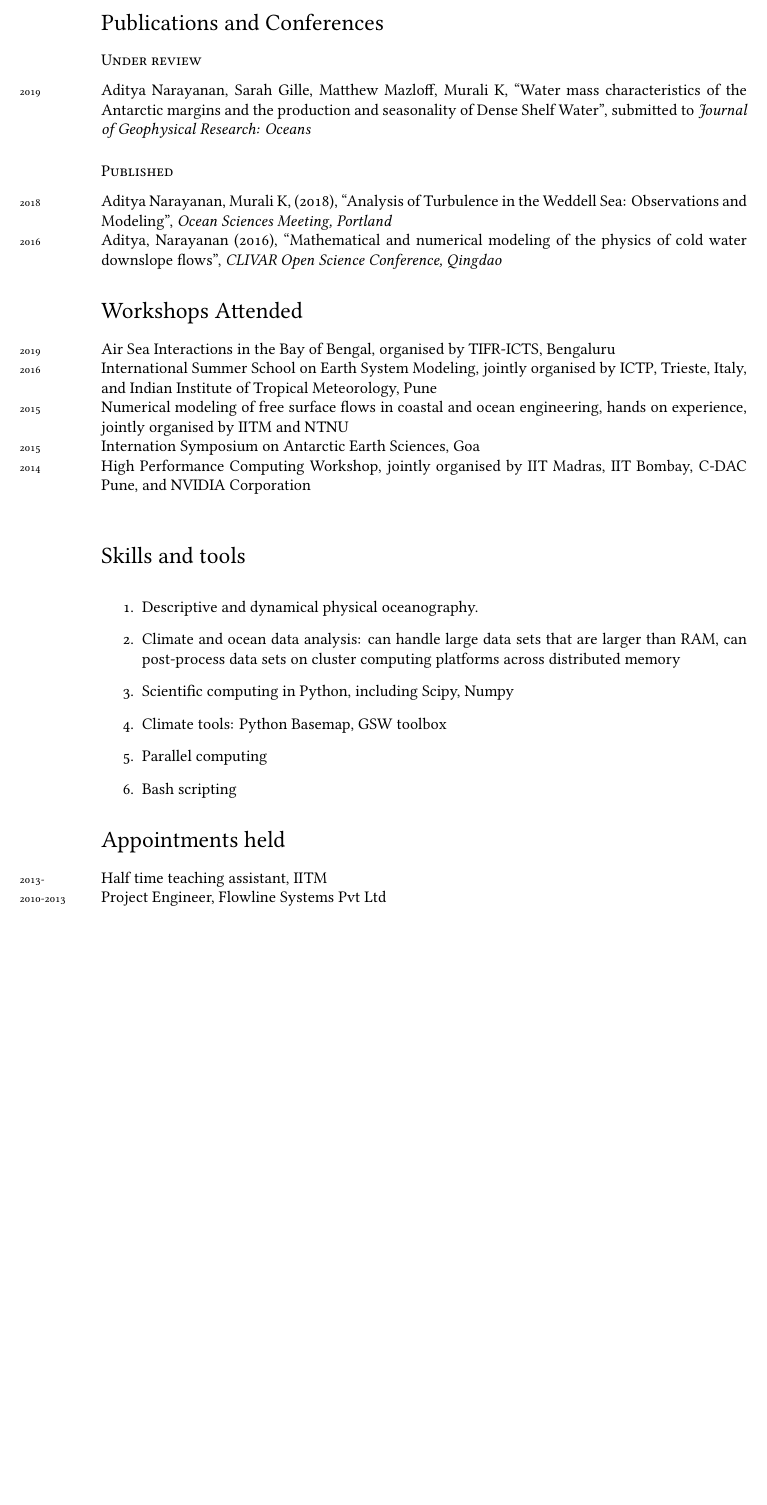
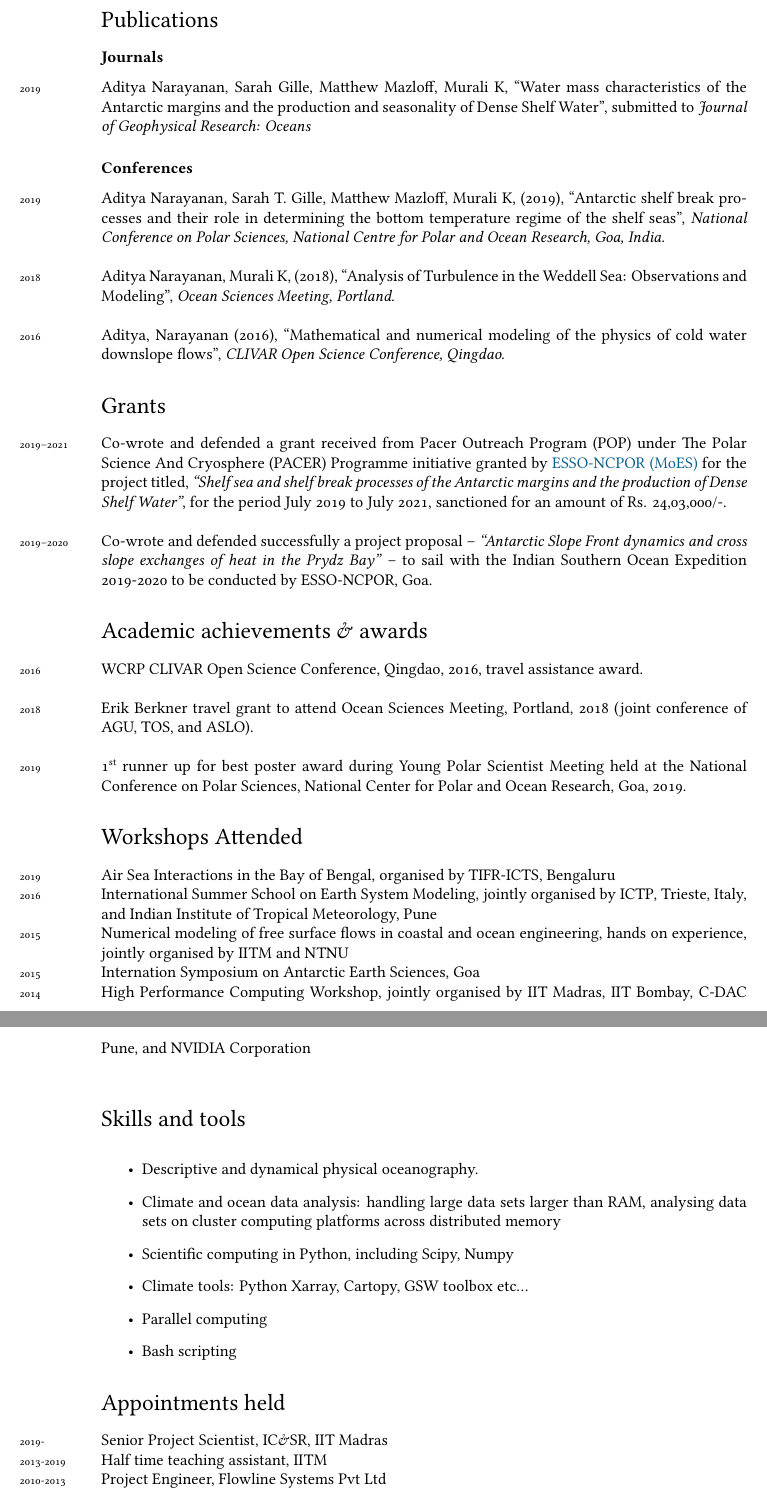
Before and after one commit to adityarn/CV, a LaTeX CV (CV.tex): part of page 2 of 2 before the commit and two parts of pages 2 and 3 of 3 after it, the two joined at a grey line, cut at the place of the change, the shorter picture padded with empty space. Compiled offline with XeLaTeX; a missing font is replaced by an installed copy or a similar font.

Commit message:
multiple edits, new material added

```diff
--- a/CV.tex
+++ b/CV.tex
@@ -61,8 +61,8 @@
 \usepackage[%dvipdfm,
 bookmarks, colorlinks, breaklinks,
 % ---- FILL IN HERE THE TITLE AND AUTHOR
-	pdftitle={Aditya Narayanan - vita},
-	pdfauthor={Aditya},
+	pdftitle={Aditya Narayanan - CV},
+	pdfauthor={Aditya Narayanan},
 	pdfproducer={}
 ]{hyperref}
 \hypersetup{linkcolor=blue,citecolor=blue,filecolor=black,urlcolor=MidnightBlue}
@@ -107,12 +107,32 @@ Shelf sea processes • Southern Ocean dynamics • Dense Shelf Water formation
 \end{table}
 {\bf CGPA: \texttt{8.74}}
 
-\section*{Publications and Conferences}
-\subsection*{Under review}
+\section*{Publications}
+
+\subsection*{\bf Journals}
 \years{2019}Aditya Narayanan, Sarah Gille, Matthew Mazloff, Murali K, ``Water mass characteristics of the Antarctic margins and the production and seasonality of Dense Shelf Water'', submitted to \emph{Journal of Geophysical Research: Oceans}
-\subsection*{Published}
-\years{2018}Aditya Narayanan, Murali K, (2018), ``Analysis of Turbulence in the Weddell Sea: Observations and Modeling'', \emph{Ocean Sciences Meeting, Portland}\\
-\years{2016}Aditya, Narayanan (2016), ``Mathematical and numerical modeling of the physics of cold water downslope flows'', \emph{CLIVAR Open Science Conference, Qingdao}
+
+
+\subsection*{\bf Conferences}
+\years{2019}Aditya Narayanan, Sarah T. Gille, Matthew Mazloff, Murali K, (2019), ``Antarctic shelf break processes and their role in determining the bottom temperature regime of the shelf seas'', \emph{National Conference on Polar Sciences, National Centre for Polar and Ocean Research, Goa, India.}\\
+
+\years{2018}Aditya Narayanan, Murali K, (2018), ``Analysis of Turbulence in the Weddell Sea: Observations and Modeling'', \emph{Ocean Sciences Meeting, Portland.}\\
+
+\years{2016}Aditya, Narayanan (2016), ``Mathematical and numerical modeling of the physics of cold water downslope flows'', \emph{CLIVAR Open Science Conference, Qingdao.}
+
+
+\section*{Grants}
+\years{2019--2021} Co-wrote and defended a grant received from Pacer Outreach Program (POP) under The Polar Science And Cryosphere (PACER) Programme initiative granted by \href{http://ncaor.gov.in/}{ESSO-NCPOR (MoES)} for the project titled, \emph{``Shelf sea and shelf break processes of the Antarctic margins and the production of Dense Shelf Water''}, for the period July 2019 to July 2021, sanctioned for an amount of Rs. 24,03,000/-.\\
+
+\years{2019--2020} Co-wrote and defended successfully a project proposal -- \emph{``Antarctic Slope Front dynamics and cross slope exchanges of heat in the Prydz Bay''} -- to sail with the Indian Southern Ocean Expedition 2019-2020 to be conducted by ESSO-NCPOR, Goa.
+
+
+\section*{Academic achievements \& awards}
+\years{2016} WCRP CLIVAR Open Science Conference, Qingdao, 2016, travel assistance award.\\
+
+\years{2018} Erik Berkner travel grant to attend Ocean Sciences Meeting, Portland, 2018 (joint conference of AGU, TOS, and ASLO).\\
+
+\years{2019} 1\textsuperscript{st} runner up for best poster award during Young Polar Scientist Meeting held at the National Conference on Polar Sciences, National Center for Polar and Ocean Research, Goa, 2019.
 
 
 \section*{Workshops Attended}
@@ -126,28 +146,25 @@ Shelf sea processes • Southern Ocean dynamics • Dense Shelf Water formation
 
 \section*{Skills and tools}
 \noindent
-\begin{enumerate}
+\begin{itemize}
 \item Descriptive and dynamical physical oceanography.
-\item Climate and ocean data analysis: can handle large data sets that are larger than RAM, can post-process data sets on cluster computing platforms across distributed memory
+\item Climate and ocean data analysis: handling large data sets larger than RAM, analysing data sets on cluster computing platforms across distributed memory
 \item Scientific computing in Python, including Scipy, Numpy
-\item Climate tools: Python Basemap, GSW toolbox
+\item Climate tools: Python Xarray, Cartopy, GSW toolbox etc...
 \item Parallel computing
 \item Bash scripting
-\end{enumerate}
+\end{itemize}
 
 
 \section*{Appointments held}
 \noindent
-\years{2013-}Half time teaching assistant, IITM \\
+\years{2019-}Senior Project Scientist, IC\&SR, IIT Madras\\
+\years{2013-2019}Half time teaching assistant, IITM \\
 \years{2010-2013}Project Engineer, Flowline Systems Pvt Ltd
 
-%% \section*{Philosophy}
-%% \noindent
-%% The Southern Ocean is an important driver of the global climate. The oceanic thermal forcing on the ice sheets are a big unknown in the climate forecasts. I feel a sense of moral responsibility towards the vulnerable communities and the ecosystems which are threatened by the impacts of rapid climate change. \\
-
-%% \vspace{1ex}
-
-%% I believe that as scientists, it is our responsibility to communicate our work to the public and to those who are in positions of power, so that their decisions and policies may be well informed. I wish to become part of the global climate science community that is currently engaged in one of the greatest scientific endeavours in history.
+\section*{Philosophy}
+\noindent
+The Southern Ocean is an important driver of the global climate. The oceanic thermal forcing on the ice sheets and their response to this forcing are a big unknown in the climate forecasts. As a scientist, I would like to do my part to inform the public and policy makers about the threats faced by vulnerable communities and ecosystems that are threatened by the impacts of rapid climate change. \\
 
 
 ...
```
Also changed, not shown: CV.pdf, CV.tex (12 more changed lines).
